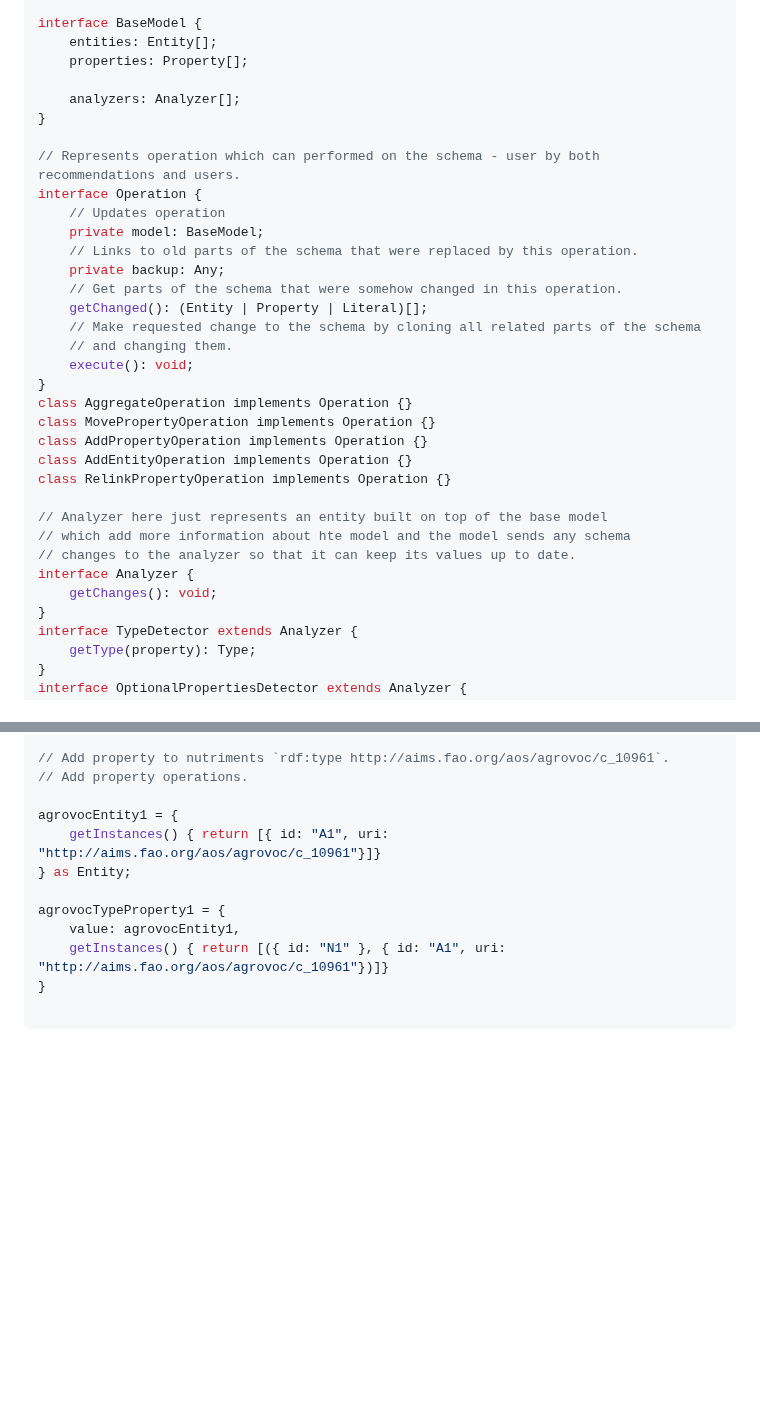
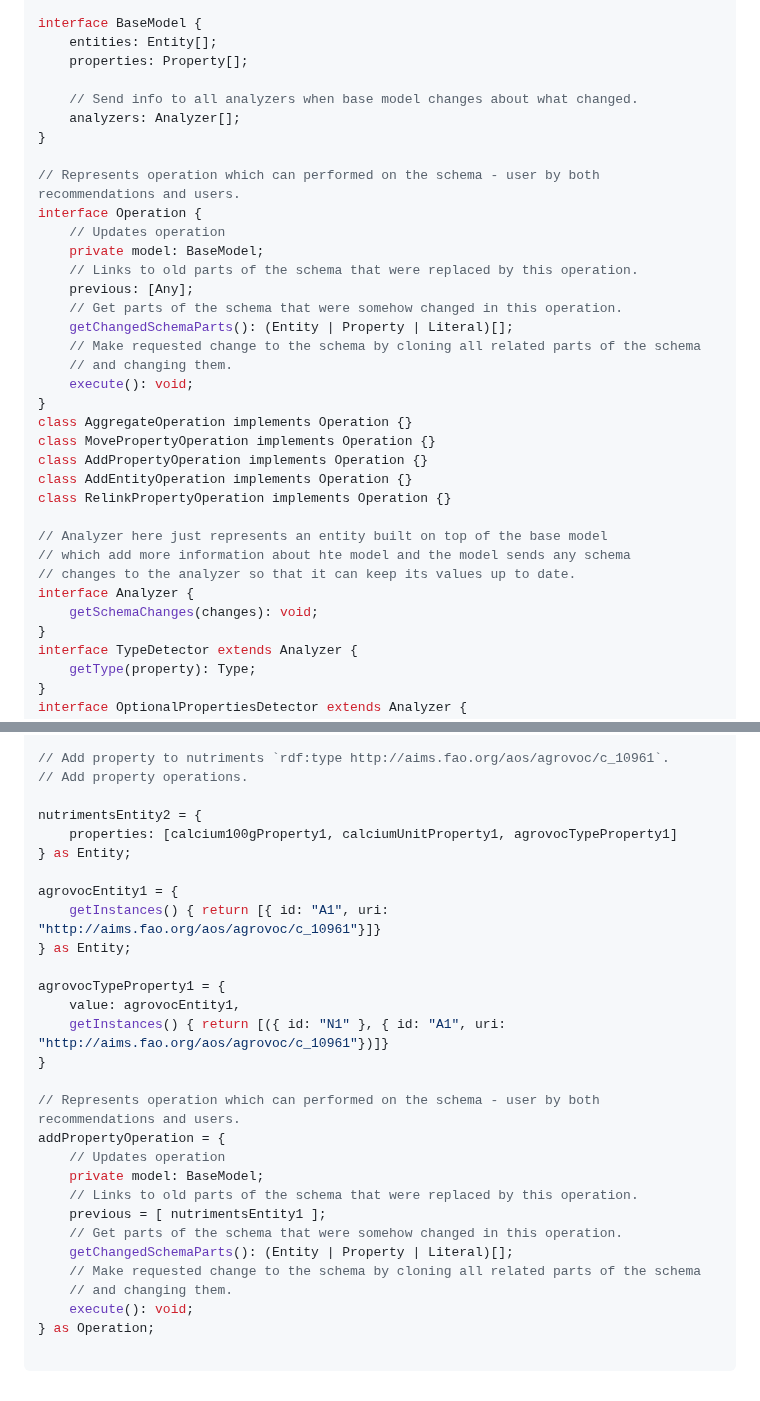
Before and after one commit to georgeus19/klofan, a Markdown page: docs/schema-design.md, 2 parts joined by grey strips. GitHub-like rendering; blank space fills up the shorter version.

Commit message:
Add operation.

````diff
--- a/docs/schema-design.md
+++ b/docs/schema-design.md
@@ -82,6 +82,7 @@ interface BaseModel {
     entities: Entity[];
     properties: Property[];
 
+    // Send info to all analyzers when base model changes about what changed.
     analyzers: Analyzer[];
 }
 
@@ -90,9 +91,9 @@ interface Operation {
     // Updates operation
     private model: BaseModel;
     // Links to old parts of the schema that were replaced by this operation.
-    private backup: Any;
+    previous: [Any];
     // Get parts of the schema that were somehow changed in this operation.
-    getChanged(): (Entity | Property | Literal)[];
+    getChangedSchemaParts(): (Entity | Property | Literal)[];
     // Make requested change to the schema by cloning all related parts of the schema
     // and changing them.
     execute(): void;
@@ -107,7 +108,7 @@ class RelinkPropertyOperation implements Operation {}
 // which add more information about hte model and the model sends any schema
 // changes to the analyzer so that it can keep its values up to date.
 interface Analyzer {
-    getChanges(): void;
+    getSchemaChanges(changes): void;
 }
 interface TypeDetector extends Analyzer {
     getType(property): Type;
@@ -180,6 +181,10 @@ countriesProperty2 = {
 // Add property to nutriments `rdf:type http://aims.fao.org/aos/agrovoc/c_10961`.
 // Add property operations.
 
+nutrimentsEntity2 = {
+    properties: [calcium100gProperty1, calciumUnitProperty1, agrovocTypeProperty1]
+} as Entity;
+
 agrovocEntity1 = {
     getInstances() { return [{ id: "A1", uri: "http://aims.fao.org/aos/agrovoc/c_10961"}]}
 } as Entity;
@@ -189,4 +194,17 @@ agrovocTypeProperty1 = {
     getInstances() { return [({ id: "N1" }, { id: "A1", uri: "http://aims.fao.org/aos/agrovoc/c_10961"})]}
 }
 
+// Represents operation which can performed on the schema - user by both recommendations and users.
+addPropertyOperation = {
+    // Updates operation
+    private model: BaseModel;
+    // Links to old parts of the schema that were replaced by this operation.
+    previous = [ nutrimentsEntity1 ];
+    // Get parts of the schema that were somehow changed in this operation.
+    getChangedSchemaParts(): (Entity | Property | Literal)[];
+    // Make requested change to the schema by cloning all related parts of the schema
+    // and changing them.
+    execute(): void;
+} as Operation;
+
 ```
````
